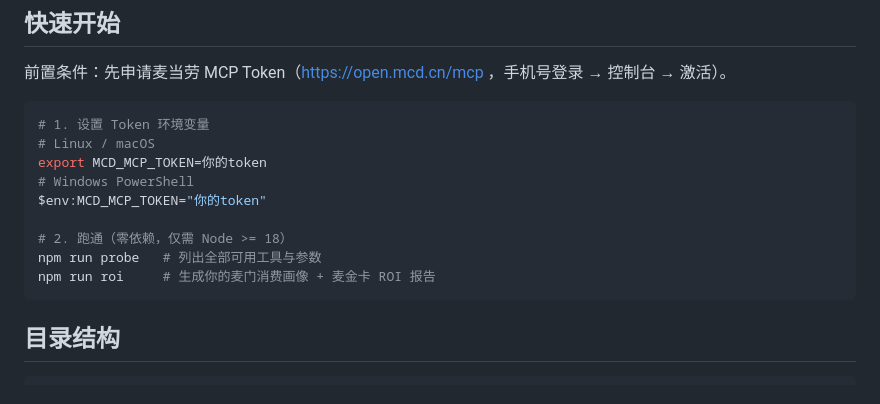
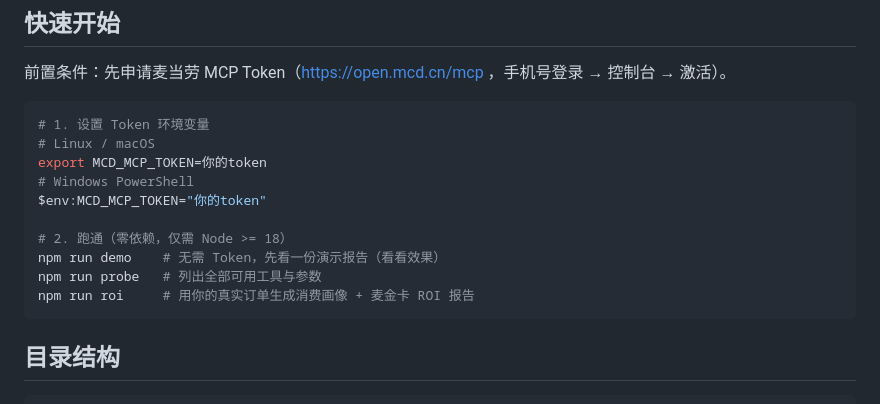
Before and after one commit to 2843453580-star/mcd-card-roi, a Markdown page: README.md, the part around the change. GitHub-like rendering.

Commit message:
docs: 快速开始补充 demo 命令

````diff
--- a/README.md
+++ b/README.md
@@ -45,8 +45,9 @@ export MCD_MCP_TOKEN=你的token
 $env:MCD_MCP_TOKEN="你的token"
 
 # 2. 跑通（零依赖，仅需 Node >= 18）
+npm run demo    # 无需 Token，先看一份演示报告（看看效果）
 npm run probe   # 列出全部可用工具与参数
-npm run roi     # 生成你的麦门消费画像 + 麦金卡 ROI 报告
+npm run roi     # 用你的真实订单生成消费画像 + 麦金卡 ROI 报告
 ```
 
 ## 目录结构
````
